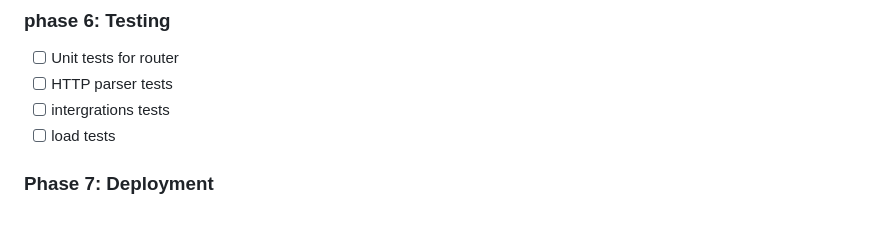
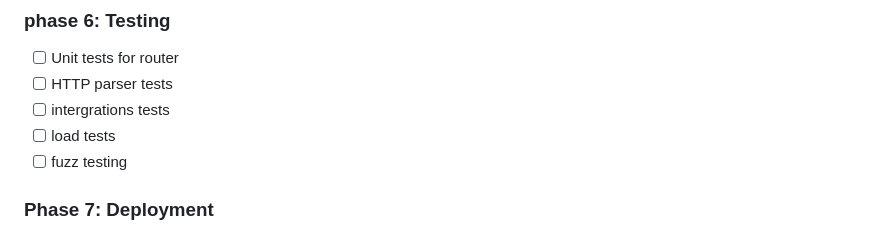
Before and after one commit to keletso-m/Apex-HTTP-Server, a Markdown page: README.md, the part around the change. Rendered like a GitHub page.

Commit message:
chore: add fuzz testing

```diff
--- a/README.md
+++ b/README.md
@@ -244,6 +244,7 @@ This project was built by learning from:
 - [ ] HTTP parser tests
 - [ ] intergrations tests
 - [ ] load tests
+- [ ] fuzz testing
 
 ### Phase 7: Deployment
 - [ ] Docker container
```
